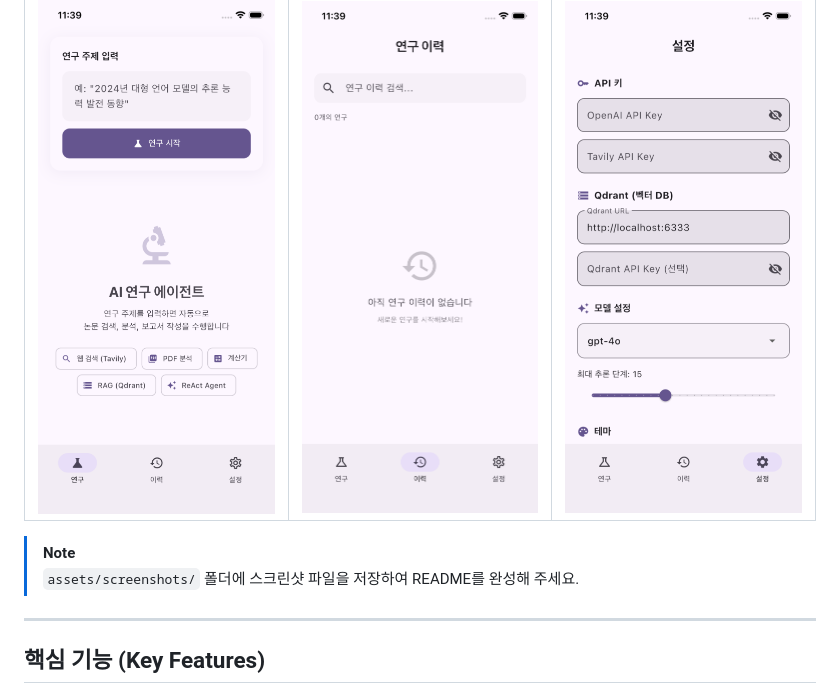
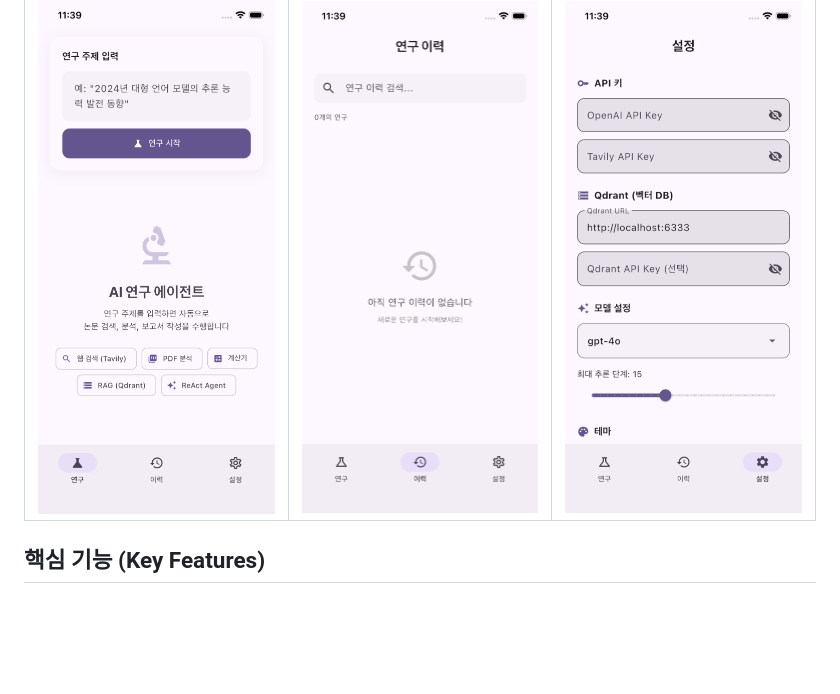
Before and after one commit to kimdzhekhon/Research_Arch, a Markdown page: README.md, the part around the change. GitHub-like rendering; blank space fills up the shorter version.

```diff
--- a/README.md
+++ b/README.md
@@ -30,11 +30,6 @@
 | 연구 (Research) | 이력 (History) | 설정 (Settings) |
 |:---:|:---:|:---:|
 | <img src="assets/screenshots/research.png" width="250"> | <img src="assets/screenshots/history.png" width="250"> | <img src="assets/screenshots/settings.png" width="250"> |
-
-> [!NOTE]
-> `assets/screenshots/` 폴더에 스크린샷 파일을 저장하여 README를 완성해 주세요.
-
----
 
 ## 핵심 기능 (Key Features)
 
```
